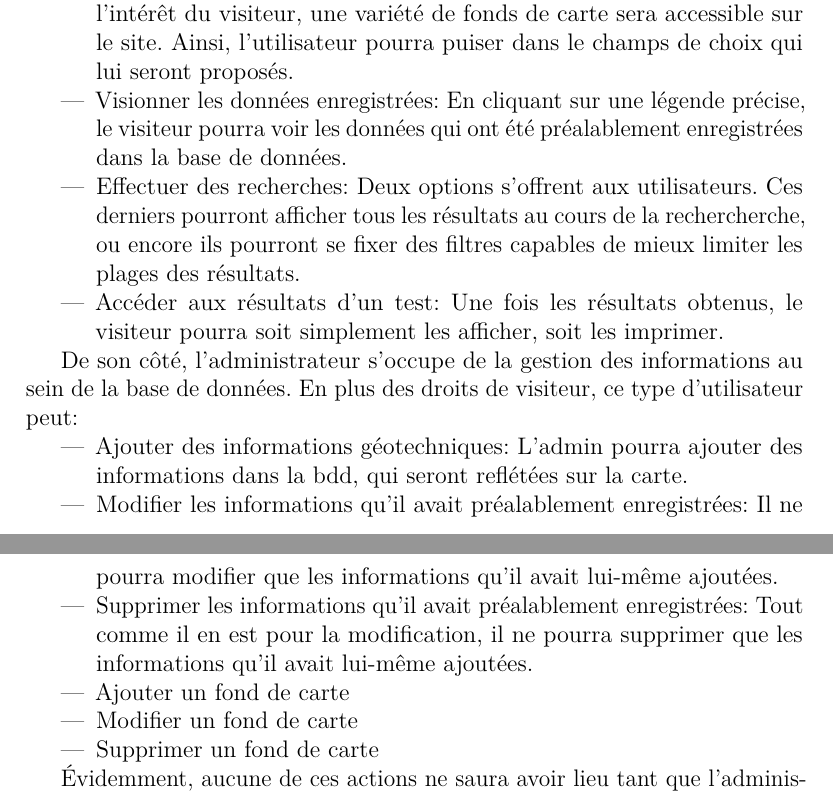
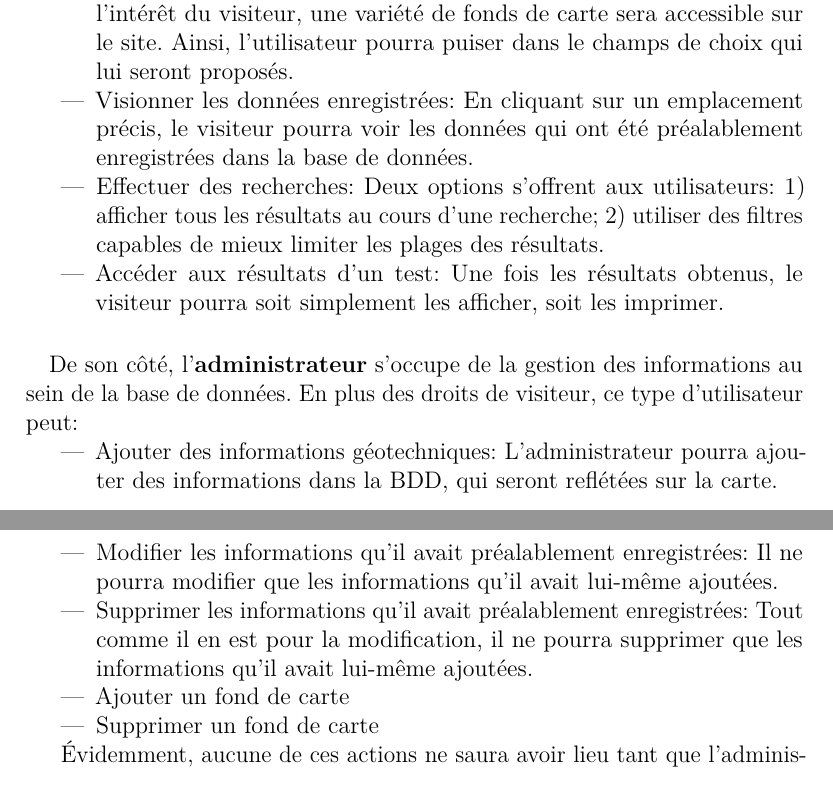
Before and after one commit to BGTheodore/GeoTech, a LaTeX document (LaTech/geoTech.tex, which reads LaTech/Partials/Analyse_des_besoins/modelisation_avec_uml.tex): two parts of pages 28 and 30 of 37, joined at a grey line, cut so that both start at the same text. Compiled offline with pdfLaTeX.

Commit message:
before sending to them

```diff
--- a/LaTech/Partials/Analyse_des_besoins/modelisation_avec_uml.tex
+++ b/LaTech/Partials/Analyse_des_besoins/modelisation_avec_uml.tex
@@ -18,34 +18,32 @@ Pour commencer, le visiteur aura des droits d'accès très restreints: \par
     \item Changer de fond de carte: Afin de mieux illustrer le contexte marquant
     l'intérêt du visiteur, une variété de fonds de carte sera accessible sur le site.
     Ainsi, l'utilisateur pourra puiser dans le champs de choix qui lui seront proposés.
-    \item Visionner les données enregistrées: En cliquant sur une légende précise,
+    \item Visionner les données enregistrées: En cliquant sur un emplacement précis,
     le visiteur pourra voir les données qui ont été préalablement enregistrées dans la base de données.
-    \item Effectuer des recherches: Deux options s'offrent aux utilisateurs. Ces derniers
-    pourront afficher tous les résultats au cours de la rechercherche, ou encore ils pourront
-    se fixer des filtres capables de mieux limiter les plages des résultats.
+    \item Effectuer des recherches: Deux options s'offrent aux utilisateurs: 1) afficher tous les résultats au cours d'une recherche; 2) utiliser
+    des filtres capables de mieux limiter les plages des résultats.
     \item Accéder aux résultats d'un test: Une fois les résultats obtenus, le visiteur
     pourra soit simplement les afficher, soit les imprimer.
 \end{itemize}
 
-\par
-De son côté, l'administrateur s'occupe de la gestion des informations au sein de la base
+\paragraph{}
+De son côté, l'\textbf{administrateur} s'occupe de la gestion des informations au sein de la base
 de données. En plus des droits de visiteur, ce type d'utilisateur peut:
 \begin{itemize}
-    \item Ajouter des informations géotechniques: L'admin pourra ajouter des informations
-    dans la bdd, qui seront reflétées sur la carte.
+    \item Ajouter des informations géotechniques: L'administrateur pourra ajouter des informations
+    dans la BDD, qui seront reflétées sur la carte.
     \item Modifier les informations qu'il avait préalablement enregistrées: Il ne pourra
     modifier que les informations qu'il avait lui-même ajoutées.
     \item Supprimer les informations qu'il avait préalablement enregistrées: Tout comme il
     en est pour la modification, il ne pourra supprimer que les informations qu'il avait lui-même ajoutées.
     \item Ajouter un fond de carte
-    \item Modifier un fond de carte
     \item Supprimer un fond de carte
 \end{itemize}
 
 \par
 Évidemment, aucune de ces actions ne saura avoir lieu tant que l'administrateur ne se sera pas authentifié.
-
-En dernier lieu, le super administrateur jouera surtout un rôle de gestionnaire en ressources
+\paragraph{}
+En dernier lieu, le \textbf{super administrateur} jouera surtout un rôle de gestionnaire en ressources
 humaines. Une fois authentifié, en plus des droits d'accès d'un simple administrateur,
 cet utiliateur pourra:
 \begin{itemize}
```
Also changed, not shown: LaTech/geoTech.pdf, LaTech/Partials/Analyse_des_besoins/modelisation_avec_uml.tex (2 more changed lines), 6 other files.
